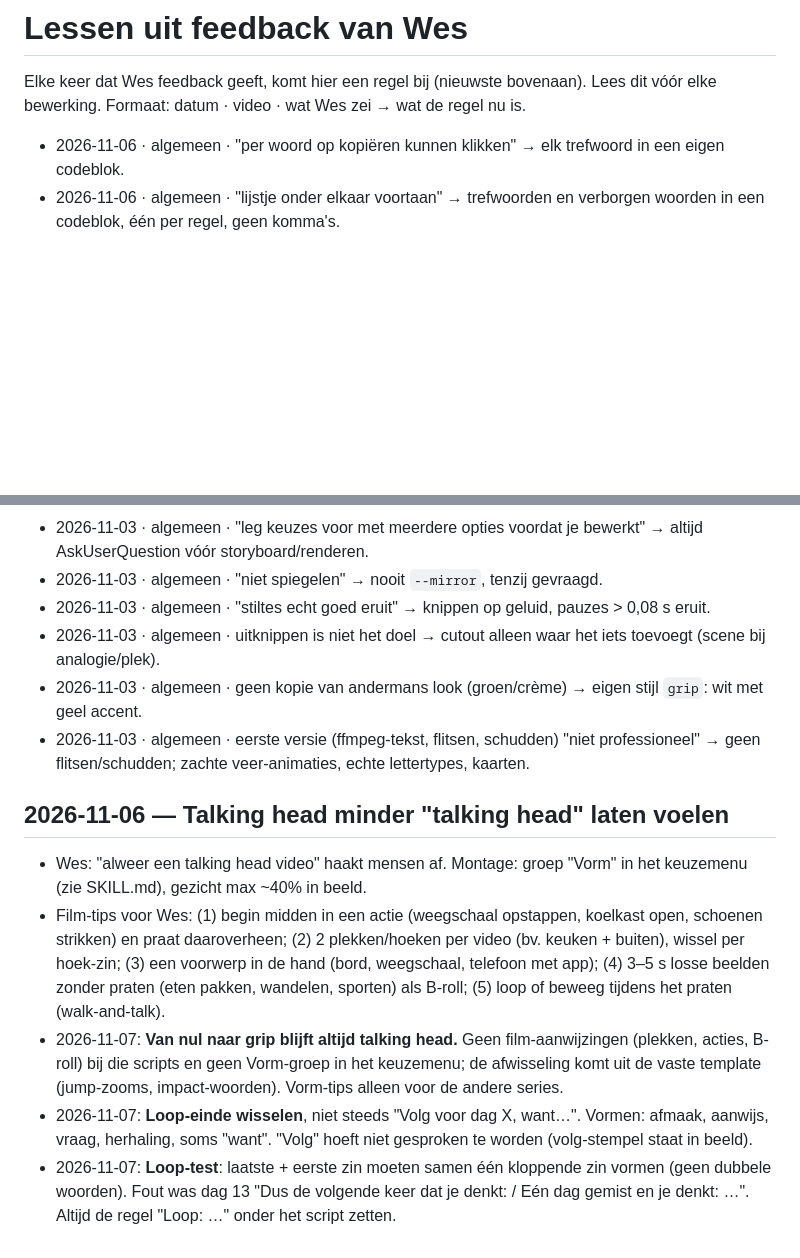
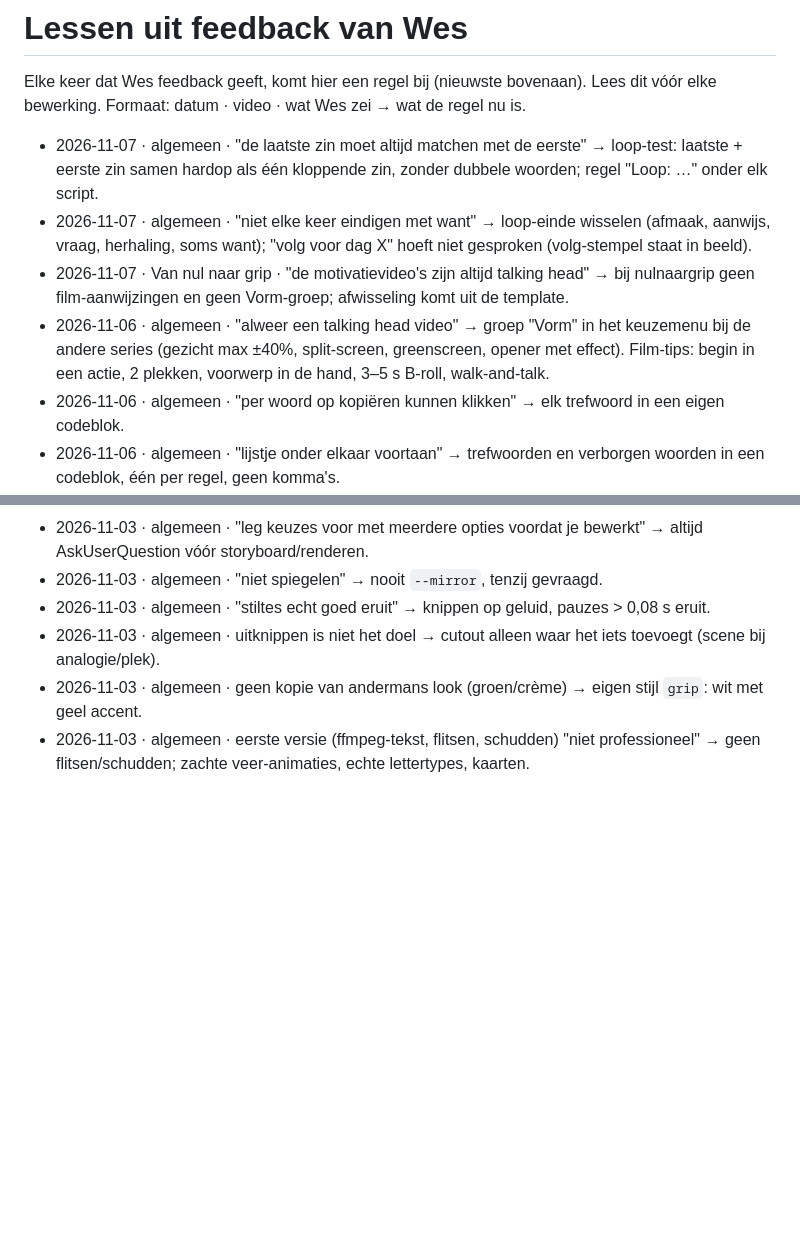
Before and after one commit to Wesleyvhees/Walid-Style-Proef, a Markdown page: tiktok-editor/kennis/lessen.md, 2 parts joined by grey strips. GitHub-like rendering; blank space fills up the shorter version.

Commit message:
Move newest lessons to the top of lessen.md
Co-Authored-By: Claude Opus 5.5 <noreply@anthropic.com>
Claude-Session: https://claude.ai/code/session_01GfAJtLBcVoG9e6fWWCmJC3

```diff
--- a/tiktok-editor/kennis/lessen.md
+++ b/tiktok-editor/kennis/lessen.md
@@ -3,6 +3,10 @@
 Elke keer dat Wes feedback geeft, komt hier een regel bij (nieuwste bovenaan). Lees dit vóór elke bewerking.
 Formaat: datum · video · wat Wes zei → wat de regel nu is.
 
+- 2026-11-07 · algemeen · "de laatste zin moet altijd matchen met de eerste" → loop-test: laatste + eerste zin samen hardop als één kloppende zin, zonder dubbele woorden; regel "Loop: …" onder elk script.
+- 2026-11-07 · algemeen · "niet elke keer eindigen met want" → loop-einde wisselen (afmaak, aanwijs, vraag, herhaling, soms want); "volg voor dag X" hoeft niet gesproken (volg-stempel staat in beeld).
+- 2026-11-07 · Van nul naar grip · "de motivatievideo's zijn altijd talking head" → bij nulnaargrip geen film-aanwijzingen en geen Vorm-groep; afwisseling komt uit de template.
+- 2026-11-06 · algemeen · "alweer een talking head video" → groep "Vorm" in het keuzemenu bij de andere series (gezicht max ±40%, split-screen, greenscreen, opener met effect). Film-tips: begin in een actie, 2 plekken, voorwerp in de hand, 3–5 s B-roll, walk-and-talk.
 - 2026-11-06 · algemeen · "per woord op kopiëren kunnen klikken" → elk trefwoord in een eigen codeblok.
 - 2026-11-06 · algemeen · "lijstje onder elkaar voortaan" → trefwoorden en verborgen woorden in een codeblok, één per regel, geen komma's.
 - 2026-11-06 · algemeen · "volgende video maar 3 hashtags" → postklaar pakket altijd met precies 3 hashtags (hoofdtrefwoord, serie, #wesbuilt).
@@ -70,15 +74,3 @@ Formaat: datum · video · wat Wes zei → wat de regel nu is.
 - 2026-11-03 · algemeen · uitknippen is niet het doel → cutout alleen waar het iets toevoegt (scene bij analogie/plek).
 - 2026-11-03 · algemeen · geen kopie van andermans look (groen/crème) → eigen stijl `grip`: wit met geel accent.
 - 2026-11-03 · algemeen · eerste versie (ffmpeg-tekst, flitsen, schudden) "niet professioneel" → geen flitsen/schudden; zachte veer-animaties, echte lettertypes, kaarten.
-
-## 2026-11-06 — Talking head minder "talking head" laten voelen
-- Wes: "alweer een talking head video" haakt mensen af. Montage: groep "Vorm" in het keuzemenu (zie SKILL.md), gezicht max ~40% in beeld.
-- Film-tips voor Wes: (1) begin midden in een actie (weegschaal opstappen, koelkast open, schoenen strikken) en praat daaroverheen;
-  (2) 2 plekken/hoeken per video (bv. keuken + buiten), wissel per hoek-zin; (3) een voorwerp in de hand (bord, weegschaal, telefoon met app);
-  (4) 3–5 s losse beelden zonder praten (eten pakken, wandelen, sporten) als B-roll; (5) loop of beweeg tijdens het praten (walk-and-talk).
-- 2026-11-07: **Van nul naar grip blijft altijd talking head.** Geen film-aanwijzingen (plekken, acties, B-roll) bij die scripts en geen
-  Vorm-groep in het keuzemenu; de afwisseling komt uit de vaste template (jump-zooms, impact-woorden). Vorm-tips alleen voor de andere series.
-- 2026-11-07: **Loop-einde wisselen**, niet steeds "Volg voor dag X, want…". Vormen: afmaak, aanwijs, vraag, herhaling, soms "want".
-  "Volg" hoeft niet gesproken te worden (volg-stempel staat in beeld).
-- 2026-11-07: **Loop-test**: laatste + eerste zin moeten samen één kloppende zin vormen (geen dubbele woorden). Fout was dag 13
-  "Dus de volgende keer dat je denkt: / Eén dag gemist en je denkt: …". Altijd de regel "Loop: …" onder het script zetten.
```
